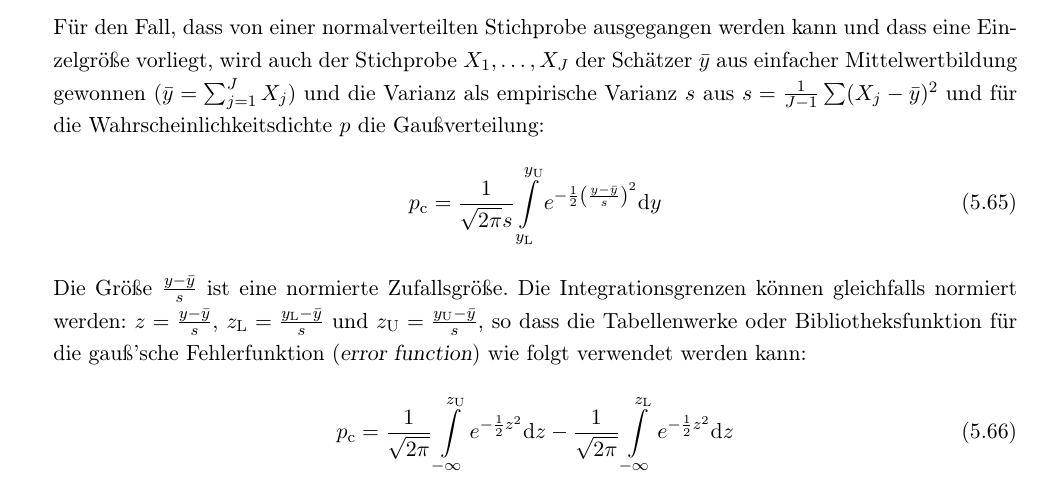
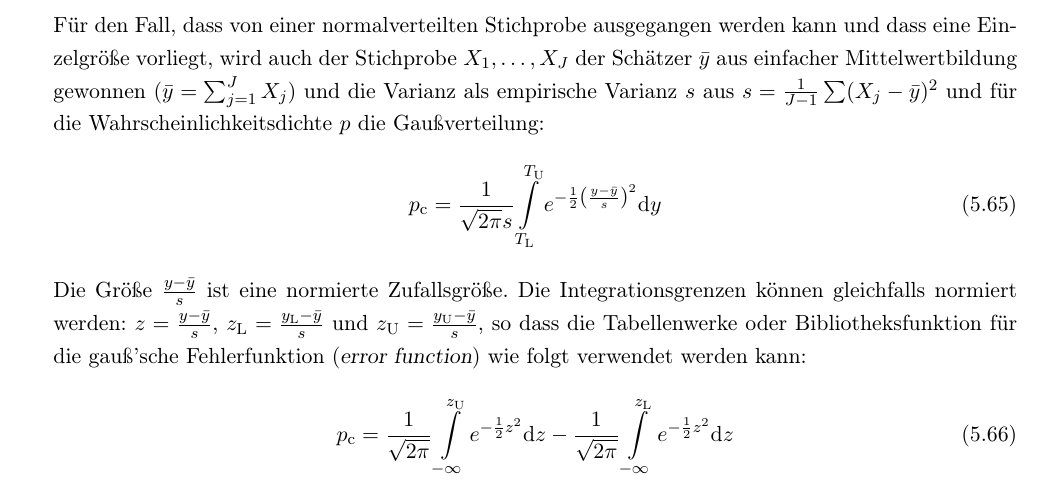
Before and after one commit to dhueser/MDA-Vorlesung-iprom-tu-bs, a LaTeX thesis (vorlesung/MDA_iprom_TUbraunschweig.tex, which reads vorlesung/05_vorlesung/05_Wahrscheinlichkeiten_Hypothesen.tex): part of page 123 of 195, cut so that both start at the same text. Compiled offline with pdfLaTeX.

Commit message:
Konformität T für Toleranzgrenzen

```diff
--- a/vorlesung/05_vorlesung/05_Wahrscheinlichkeiten_Hypothesen.tex
+++ b/vorlesung/05_vorlesung/05_Wahrscheinlichkeiten_Hypothesen.tex
@@ -1271,7 +1271,7 @@ vorliegt, wird auch der Stichprobe ${X_1,\dots,X_J}$ der Schätzer $\bar y$ aus
 gewonnen ($\bar y = \sum_{j=1}^J X_j$) und die Varianz als empirische Varianz $s$ aus
 $s = \frac{1}{J-1}\sum (X_j - \bar y)^2$ und für die Wahrscheinlichkeitsdichte $p$ die Gaußverteilung:
 \begin{equation}
-	p_\mathrm{c} = \frac{1}{\sqrt{2 \pi} s} \int\limits_{y_\mathrm{L}}^{y_\mathrm{U}}
+	p_\mathrm{c} = \frac{1}{\sqrt{2 \pi} s} \int\limits_{T_\mathrm{L}}^{T_\mathrm{U}}
 	e^{-\frac{1}{2}\left(\frac{y - \bar y}{s}\right)^2} \mathrm{d}y
 \end{equation}
 Die Größe $\frac{y - \bar y}{s}$ ist eine normierte Zufallsgröße. Die Integrationsgrenzen können gleichfalls
```
